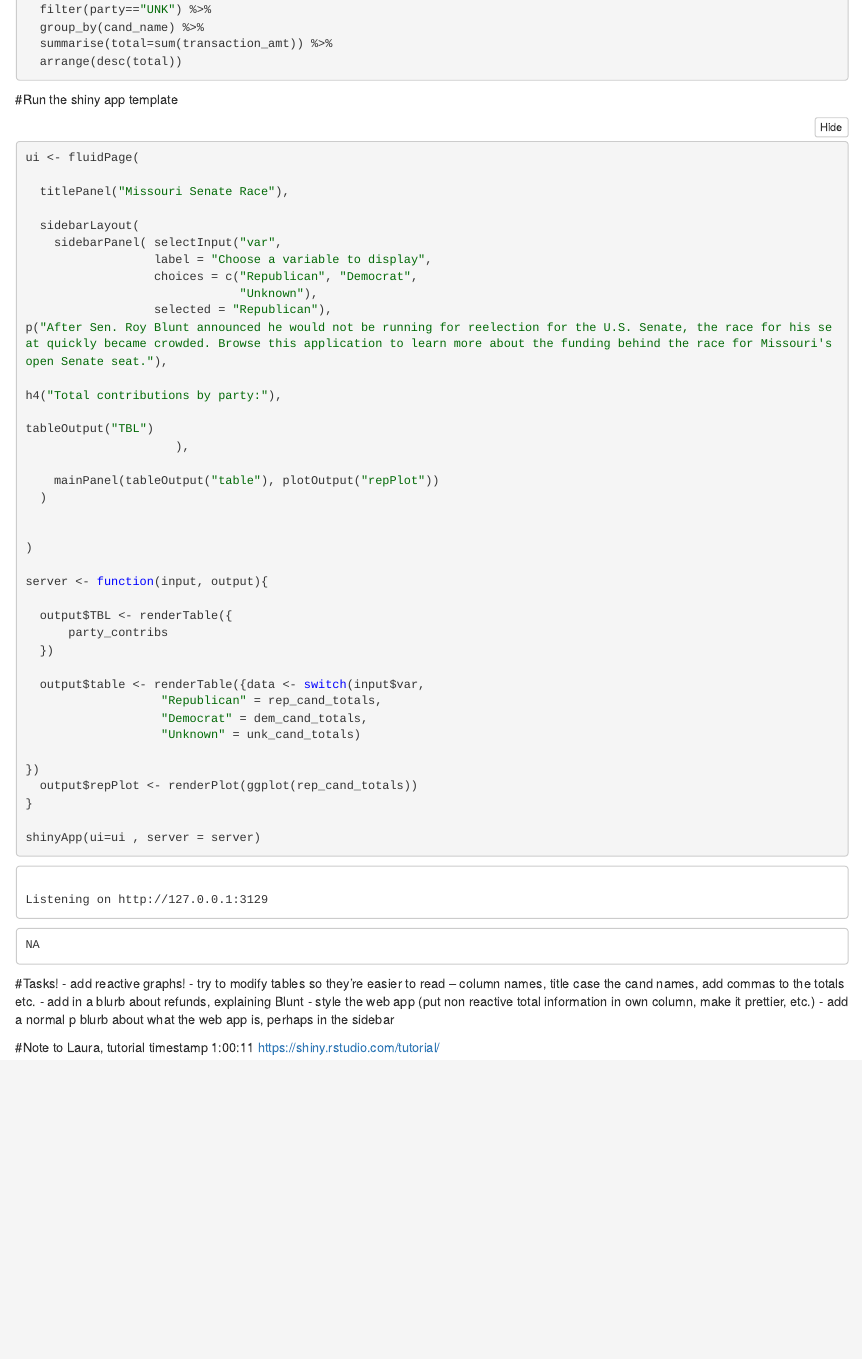
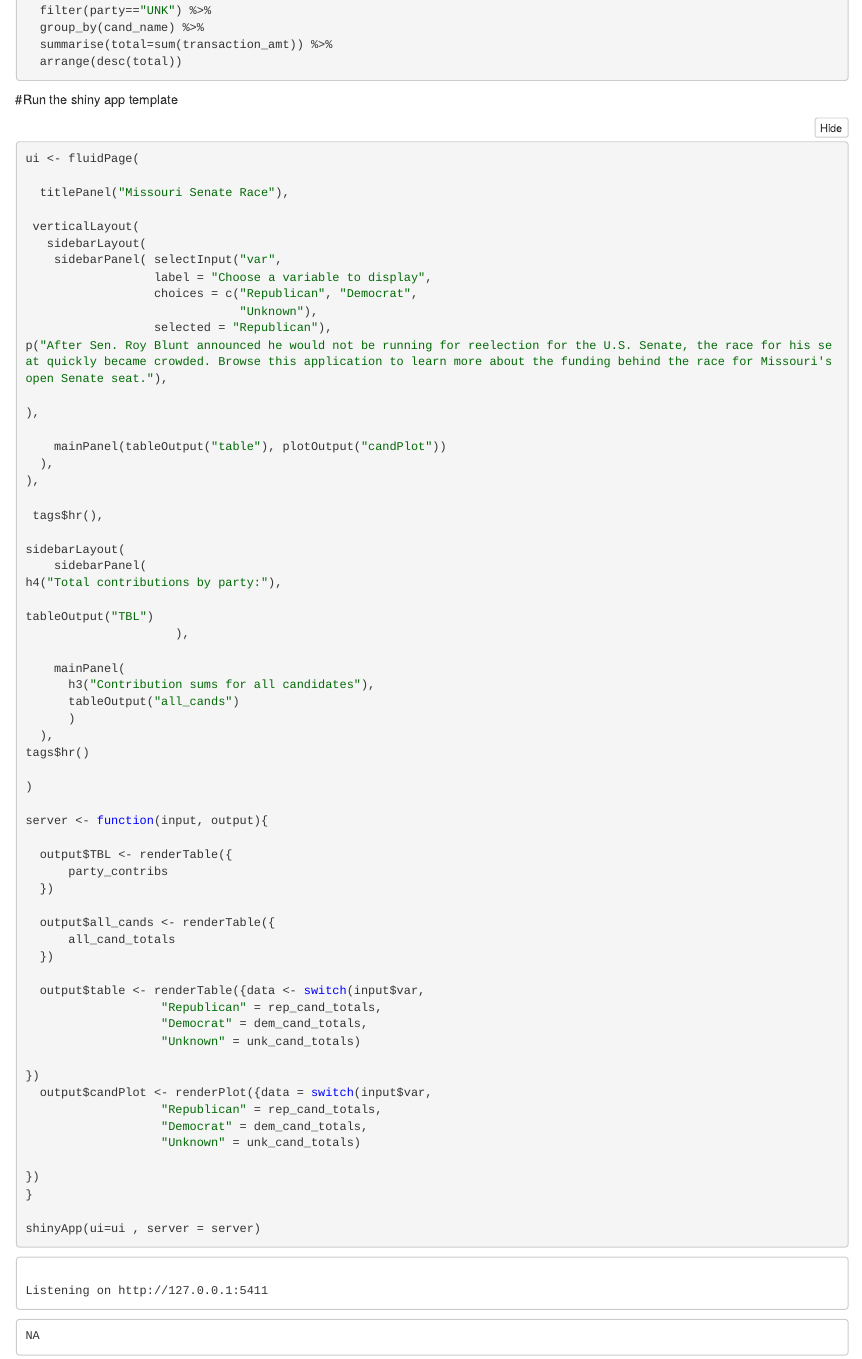
Before and after one commit to levans814/evans_final_adj, an R Markdown document (scripts/final-notebook.Rmd): the page in a window 1100 px wide, from 3210 px down before the commit and from 3500 px down after it, so that both start at the same text. The pictures show the output file scripts/final-notebook.nb.html that the author committed with the source, opened offline.

Commit message:
tried to troubleshoot the graphs (unsuccessfully); reorganized website to put more content lower on the application

````diff
--- a/scripts/final-notebook.Rmd
+++ b/scripts/final-notebook.Rmd
@@ -56,3 +61,9 @@ party_contribs <- candidates %>%
+  group_by(cand_name) %>%
+  summarise(total=sum(transaction_amt)) %>%
+  arrange(desc(total))
+```
+
+
 #totals for candidates, republican
 ```{r}
 rep_cand_totals <- candidates %>%
@@ -91,7 +102,8 @@ ui <- fluidPage(
 
   titlePanel("Missouri Senate Race"),
 
-  sidebarLayout(
+ verticalLayout(
+   sidebarLayout(
     sidebarPanel( selectInput("var",
                   label = "Choose a variable to display",
                   choices = c("Republican", "Democrat",
@@ -99,14 +111,27 @@ ui <- fluidPage(
                   selected = "Republican"),
 p("After Sen. Roy Blunt announced he would not be running for reelection for the U.S. Senate, the race for his seat quickly became crowded. Browse this application to learn more about the funding behind the race for Missouri's open Senate seat."),
 
+),
+
+    mainPanel(tableOutput("table"), plotOutput("candPlot"))
+  ),
+),
+
+ tags$hr(),
+
+sidebarLayout(
+    sidebarPanel(
 h4("Total contributions by party:"),
 
 tableOutput("TBL")
                      ),
 
-    mainPanel(tableOutput("table"), plotOutput("repPlot"))
-  )
-
+    mainPanel(
+      h3("Contribution sums for all candidates"),
+      tableOutput("all_cands")
+      )
+  ),
+tags$hr()
 
 )
 
@@ -116,13 +141,22 @@ server <- function(input, output){
       party_contribs
   })
 
+  output$all_cands <- renderTable({
+      all_cand_totals
+  })
+
   output$table <- renderTable({data <- switch(input$var,
                    "Republican" = rep_cand_totals,
                    "Democrat" = dem_cand_totals,
                    "Unknown" = unk_cand_totals)
 
 })
-  output$repPlot <- renderPlot(ggplot(rep_cand_totals))
+  output$candPlot <- renderPlot({data = switch(input$var,
+                   "Republican" = rep_cand_totals,
+                   "Democrat" = dem_cand_totals,
+                   "Unknown" = unk_cand_totals)
+
+})
 }
 
 shinyApp(ui=ui , server = server)
````
Also changed, not shown: scripts/final-notebook.nb.html, scripts/final-notebook.Rmd (5 more changed lines).
